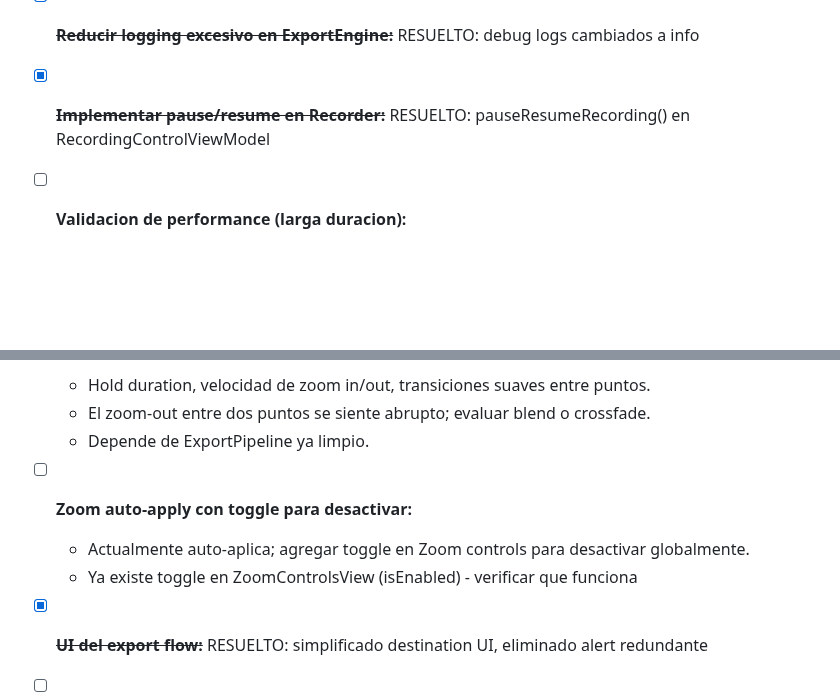
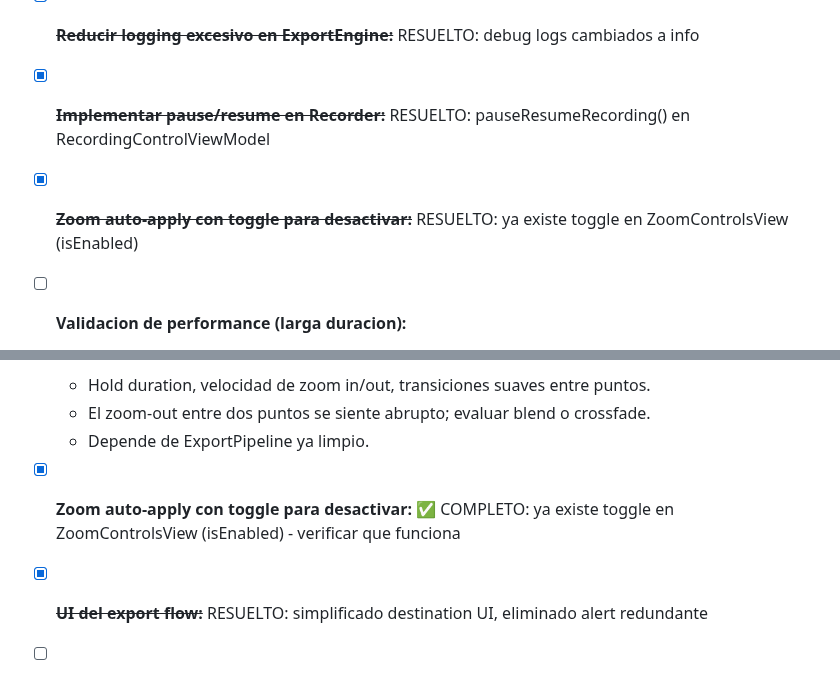
Before and after one commit to dPeluChe/cameraman, a Markdown page: Docs/TASK_TODO.md, 2 parts joined by grey strips. Rendered like a GitHub page; blank space fills up the shorter version.

Commit message:
Complete Fase 3: mark zoom toggle done

```diff
--- a/Docs/TASK_TODO.md
+++ b/Docs/TASK_TODO.md
@@ -78,6 +78,7 @@
 - [x] ~~**Implementar signposts de Instruments (3 TODOs en LoggingSystem):**~~ RESUELTO: implementado con os_signpost
 - [x] ~~**Reducir logging excesivo en ExportEngine:**~~ RESUELTO: debug logs cambiados a info
 - [x] ~~**Implementar pause/resume en Recorder:**~~ RESUELTO: pauseResumeRecording() en RecordingControlViewModel
+- [x] ~~**Zoom auto-apply con toggle para desactivar:**~~ RESUELTO: ya existe toggle en ZoomControlsView (isEnabled)
 
 - [ ] **Validacion de performance (larga duracion):**
     - No probado con videos > 1 hora.
@@ -93,9 +94,7 @@
     - El zoom-out entre dos puntos se siente abrupto; evaluar blend o crossfade.
     - Depende de ExportPipeline ya limpio.
 
-- [ ] **Zoom auto-apply con toggle para desactivar:**
-    - Actualmente auto-aplica; agregar toggle en Zoom controls para desactivar globalmente.
-    - Ya existe toggle en ZoomControlsView (isEnabled) - verificar que funciona
+- [x] **Zoom auto-apply con toggle para desactivar:** ✅ COMPLETO: ya existe toggle en ZoomControlsView (isEnabled) - verificar que funciona
 
 - [x] ~~**UI del export flow:**~~ RESUELTO: simplificado destination UI, eliminado alert redundante
 
```
